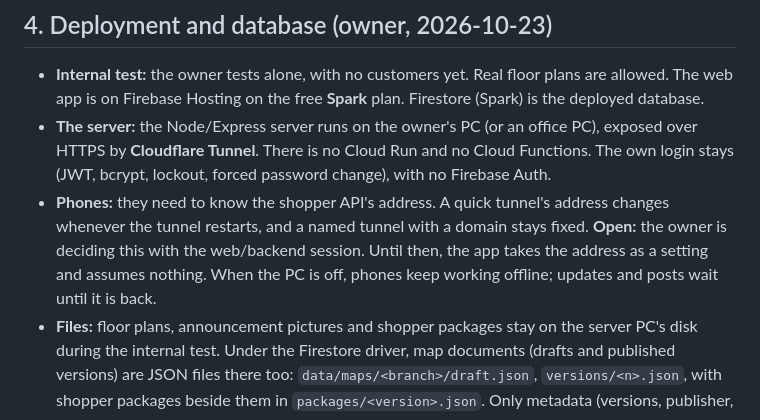
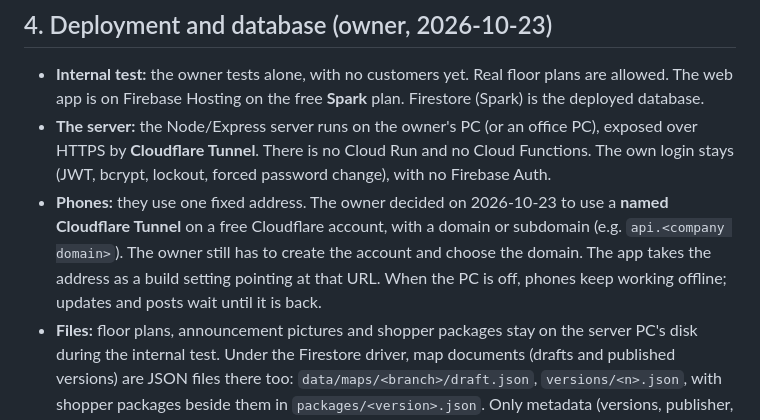
Before and after one commit to DynamIQ-Enterprise-Solutions/LIQo, a Markdown page: docs/shopper-hybrid-decisions.md, the part around the change. Drawn GitHub-style.

Commit message:
Docs: phones use a fixed address (named Cloudflare Tunnel + domain)
Co-Authored-By: Claude Opus 5.5 <noreply@anthropic.com>

```diff
--- a/docs/shopper-hybrid-decisions.md
+++ b/docs/shopper-hybrid-decisions.md
@@ -109,7 +109,7 @@ Everything works offline for a downloaded mall. The internet only brings new mal
 
 - **Internal test:** the owner tests alone, with no customers yet. Real floor plans are allowed. The web app is on Firebase Hosting on the free **Spark** plan. Firestore (Spark) is the deployed database.
 - **The server:** the Node/Express server runs on the owner's PC (or an office PC), exposed over HTTPS by **Cloudflare Tunnel**. There is no Cloud Run and no Cloud Functions. The own login stays (JWT, bcrypt, lockout, forced password change), with no Firebase Auth.
-- **Phones:** they need to know the shopper API's address. A quick tunnel's address changes whenever the tunnel restarts, and a named tunnel with a domain stays fixed. **Open:** the owner is deciding this with the web/backend session. Until then, the app takes the address as a setting and assumes nothing. When the PC is off, phones keep working offline; updates and posts wait until it is back.
+- **Phones:** they use one fixed address. The owner decided on 2026-10-23 to use a **named Cloudflare Tunnel** on a free Cloudflare account, with a domain or subdomain (e.g. `api.<company domain>`). The owner still has to create the account and choose the domain. The app takes the address as a build setting pointing at that URL. When the PC is off, phones keep working offline; updates and posts wait until it is back.
 - **Files:** floor plans, announcement pictures and shopper packages stay on the server PC's disk during the internal test. Under the Firestore driver, map documents (drafts and published versions) are JSON files there too: `data/maps/<branch>/draft.json`, `versions/<n>.json`, with shopper packages beside them in `packages/<version>.json`. Only metadata (versions, publisher, lock, draft version, checksum) is kept in Firestore or SQL, so the 1 MB document limit never applies. Firebase Storage needs the Blaze plan (since February 2026), so it waits until real users come. Back the PC up.
 - **Spark limits:** about 50k reads and 20k writes per day, 1 GB in total. Counts are pre-aggregated, and packages are not stored in Firestore.
 - **This laptop:** SQL Server stays, so `src/repos/` gets a second, Firestore implementation behind the same interface.
```
